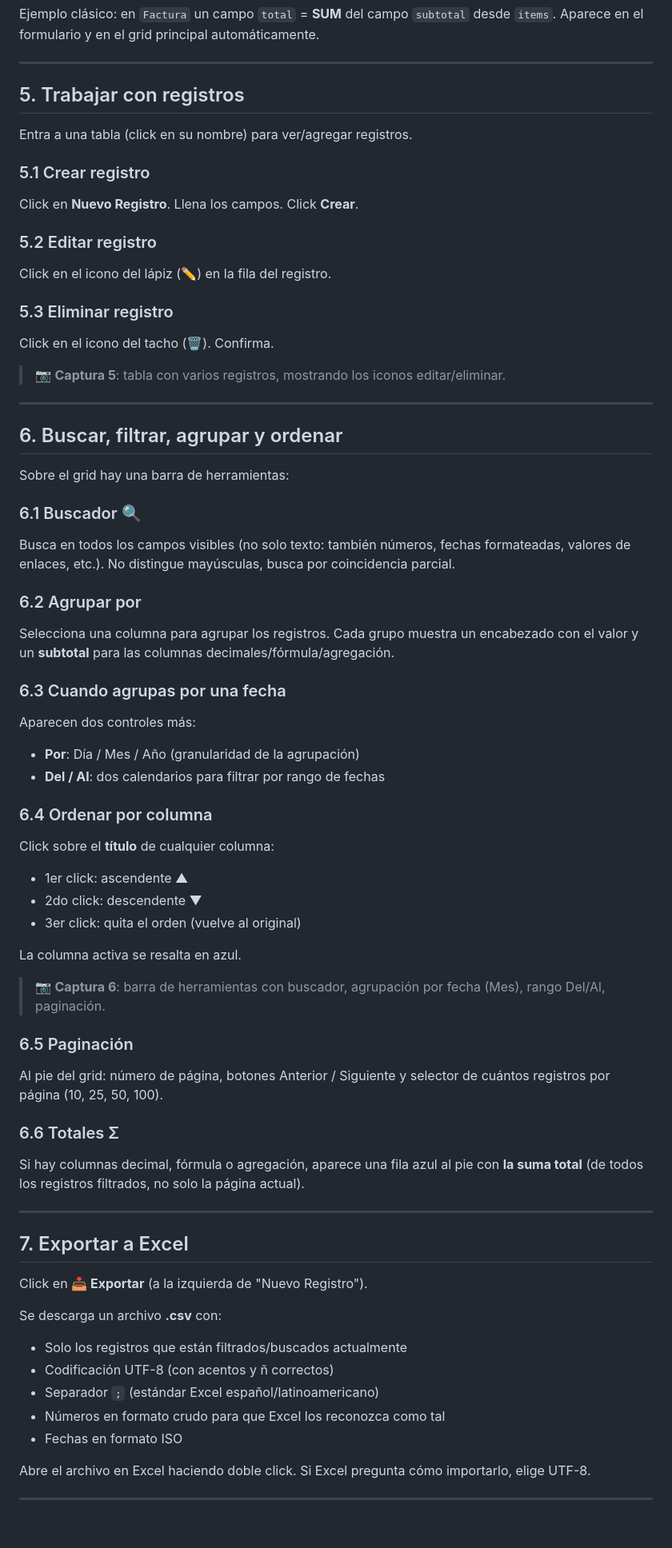
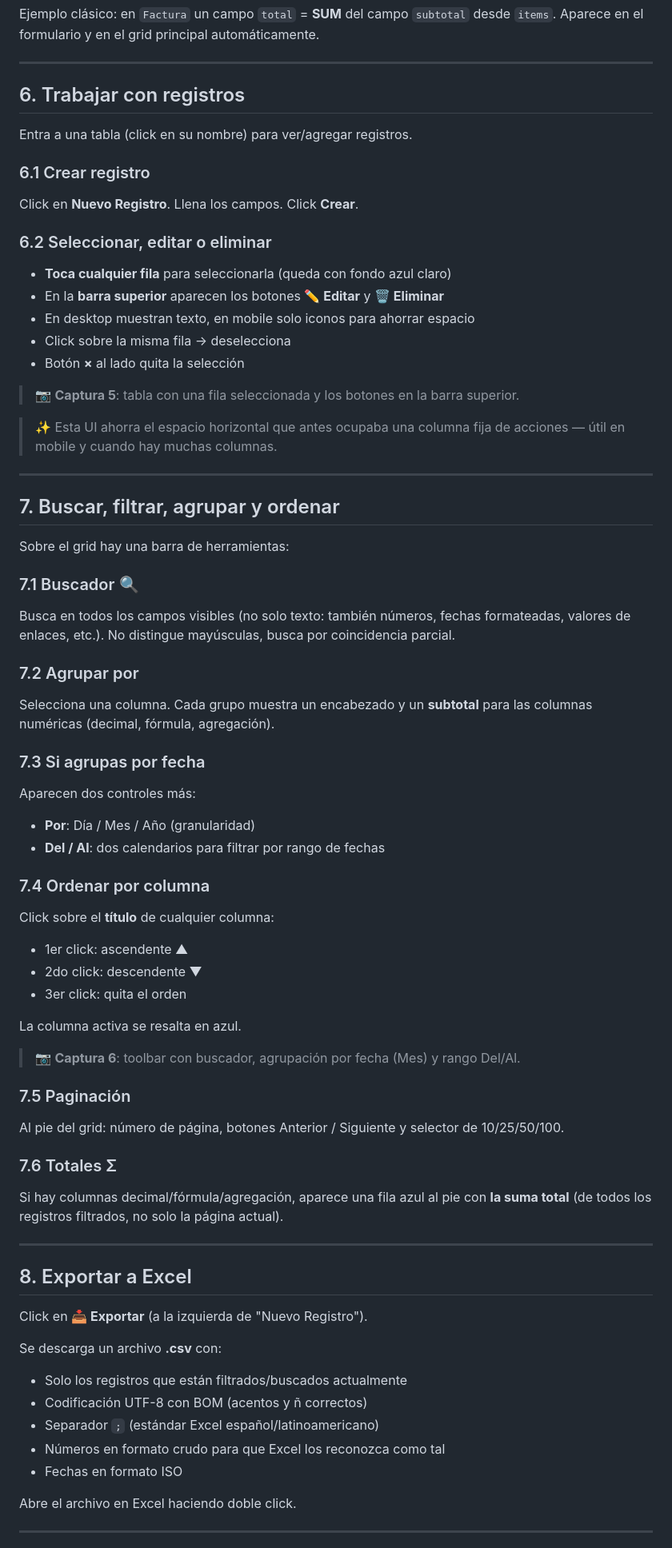
Before and after one commit to joseabantomarin/easydb, a Markdown page: MANUAL.md, the part around one of its changes. Shown at 80% size. GitHub-like rendering; blank space fills up the shorter version.

```diff
--- a/MANUAL.md
+++ b/MANUAL.md
@@ -113,68 +124,71 @@ Ejemplo clásico: en `Factura` un campo `total` = **SUM** del campo `subtotal` d
 
 ---
 
-## 5. Trabajar con registros
+## 6. Trabajar con registros
 
 Entra a una tabla (click en su nombre) para ver/agregar registros.
 
-### 5.1 Crear registro
+### 6.1 Crear registro
 Click en **Nuevo Registro**. Llena los campos. Click **Crear**.
 
-### 5.2 Editar registro
-Click en el icono del lápiz (✏️) en la fila del registro.
+### 6.2 Seleccionar, editar o eliminar
+- **Toca cualquier fila** para seleccionarla (queda con fondo azul claro)
+- En la **barra superior** aparecen los botones **✏️ Editar** y **🗑️ Eliminar**
+- En desktop muestran texto, en mobile solo iconos para ahorrar espacio
+- Click sobre la misma fila → deselecciona
+- Botón **×** al lado quita la selección
 
-### 5.3 Eliminar registro
-Click en el icono del tacho (🗑️). Confirma.
+> 📷 **Captura 5**: tabla con una fila seleccionada y los botones en la barra superior.
 
-> 📷 **Captura 5**: tabla con varios registros, mostrando los iconos editar/eliminar.
+> ✨ Esta UI ahorra el espacio horizontal que antes ocupaba una columna fija de acciones — útil en mobile y cuando hay muchas columnas.
 
 ---
 
-## 6. Buscar, filtrar, agrupar y ordenar
+## 7. Buscar, filtrar, agrupar y ordenar
 
 Sobre el grid hay una barra de herramientas:
 
-### 6.1 Buscador 🔍
+### 7.1 Buscador 🔍
 Busca en todos los campos visibles (no solo texto: también números, fechas formateadas, valores de enlaces, etc.). No distingue mayúsculas, busca por coincidencia parcial.
 
-### 6.2 Agrupar por
-Selecciona una columna para agrupar los registros. Cada grupo muestra un encabezado con el valor y un **subtotal** para las columnas decimales/fórmula/agregación.
+### 7.2 Agrupar por
+Selecciona una columna. Cada grupo muestra un encabezado y un **subtotal** para las columnas numéricas (decimal, fórmula, agregación).
 
-### 6.3 Cuando agrupas por una fecha
+### 7.3 Si agrupas por fecha
 Aparecen dos controles más:
-- **Por**: Día / Mes / Año (granularidad de la agrupación)
+- **Por**: Día / Mes / Año (granularidad)
 - **Del / Al**: dos calendarios para filtrar por rango de fechas
 
-### 6.4 Ordenar por columna
+### 7.4 Ordenar por columna
 Click sobre el **título** de cualquier columna:
 - 1er click: ascendente ▲
 - 2do click: descendente ▼
-- 3er click: quita el orden (vuelve al original)
+- 3er click: quita el orden
 
 La columna activa se resalta en azul.
 
-> 📷 **Captura 6**: barra de herramientas con buscador, agrupación por fecha (Mes), rango Del/Al, paginación.
+> 📷 **Captura 6**: toolbar con buscador, agrupación por fecha (Mes) y rango Del/Al.
 
-### 6.5 Paginación
-Al pie del grid: número de página, botones Anterior / Siguiente y selector de cuántos registros por página (10, 25, 50, 100).
+### 7.5 Paginación
+Al pie del grid: número de página, botones Anterior / Siguiente y selector de 10/25/50/100.
 
-### 6.6 Totales Σ
-Si hay columnas decimal, fórmula o agregación, aparece una fila azul al pie con **la suma total** (de todos los registros filtrados, no solo la página actual).
+### 7.6 Totales Σ
+Si hay columnas decimal/fórmula/agregación, aparece una fila azul al pie con **la suma total** (de todos los registros filtrados, no solo la página actual).
 
 ---
 
-## 7. Exportar a Excel
+## 8. Exportar a Excel
 
 Click en **📥 Exportar** (a la izquierda de "Nuevo Registro").
 
 Se descarga un archivo **.csv** con:
 - Solo los registros que están filtrados/buscados actualmente
-- Codificación UTF-8 (con acentos y ñ correctos)
+- Codificación UTF-8 con BOM (acentos y ñ correctos)
 - Separador `;` (estándar Excel español/latinoamericano)
 - Números en formato crudo para que Excel los reconozca como tal
 - Fechas en formato ISO
 
-Abre el archivo en Excel haciendo doble click. Si Excel pregunta cómo importarlo, elige UTF-8.
+Abre el archivo en Excel haciendo doble click.
 
 ---
 
```
Also changed, not shown: other parts of MANUAL.md (+91 -81 lines).
